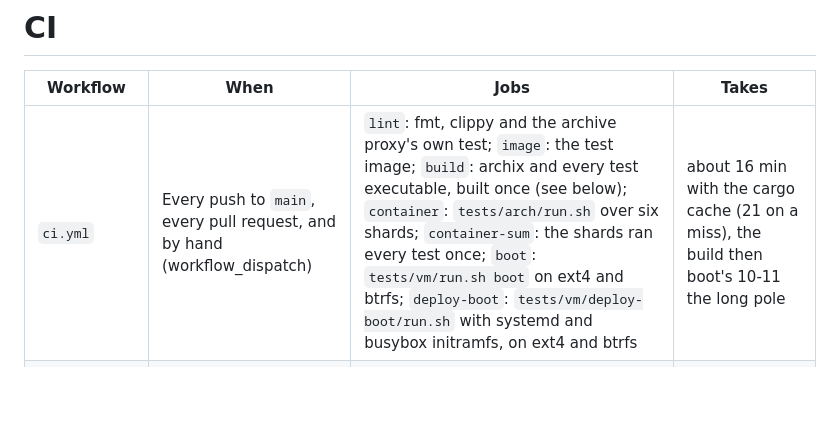
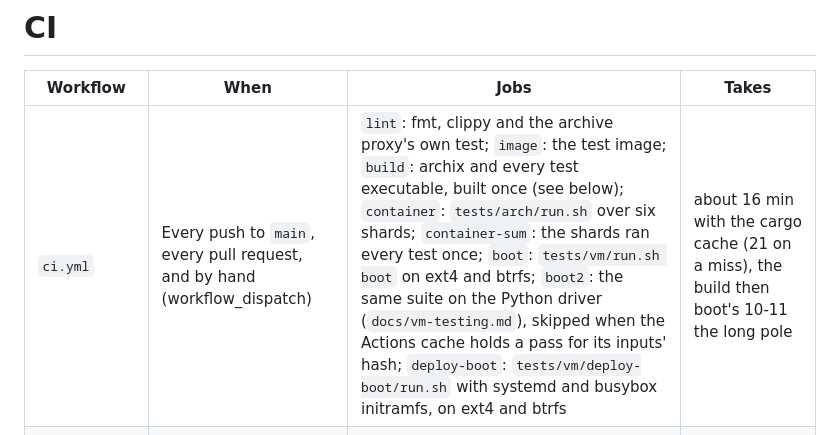
Before and after one commit to archix-org/archix, a Markdown page: docs/CI.md, the part around the change. Rendered like a GitHub page; blank space fills up the shorter version.

```diff
--- a/docs/CI.md
+++ b/docs/CI.md
@@ -2,7 +2,7 @@
 
 | Workflow | When | Jobs | Takes |
 | --- | --- | --- | --- |
-| `ci.yml` | Every push to `main`, every pull request, and by hand (workflow_dispatch) | `lint`: fmt, clippy and the archive proxy's own test; `image`: the test image; `build`: archix and every test executable, built once (see below); `container`: `tests/arch/run.sh` over six shards; `container-sum`: the shards ran every test once; `boot`: `tests/vm/run.sh boot` on ext4 and btrfs; `deploy-boot`: `tests/vm/deploy-boot/run.sh` with systemd and busybox initramfs, on ext4 and btrfs | about 16 min with the cargo cache (21 on a miss), the build then boot's 10-11 the long pole |
+| `ci.yml` | Every push to `main`, every pull request, and by hand (workflow_dispatch) | `lint`: fmt, clippy and the archive proxy's own test; `image`: the test image; `build`: archix and every test executable, built once (see below); `container`: `tests/arch/run.sh` over six shards; `container-sum`: the shards ran every test once; `boot`: `tests/vm/run.sh boot` on ext4 and btrfs; `boot2`: the same suite on the Python driver (`docs/vm-testing.md`), skipped when the Actions cache holds a pass for its inputs' hash; `deploy-boot`: `tests/vm/deploy-boot/run.sh` with systemd and busybox initramfs, on ext4 and btrfs | about 16 min with the cargo cache (21 on a miss), the build then boot's 10-11 the long pole |
 | `release-gate.yml` | Nightly, by hand (workflow_dispatch), and from `release.yml` | `build` as in CI, then the VM suites on ext4 and btrfs, plus CI's `boot` and `deploy-boot` (both initramfs flavours in one job) when `suites` names them, each suite job `repeat` times side by side; per filesystem, `powercut-log` logs one power-cut run and uploads it as `powercut-log-<fs>`, six `powercut` shards replay it, and `powercut-sum` checks their summaries cover each of its points once and lists and bounds their retries | the suites within 48 min of the start (churn's 31-37 the longest), the power-cut shards then the long pole; 4 h VM timeout, 5.5 h job limit |
 | `release.yml` | A `v*` tag | Runs both of the above, then builds the draft release only if they pass | |
 
```
Also changed, not shown: docs/vm-testing.md (+19 -2 lines).
